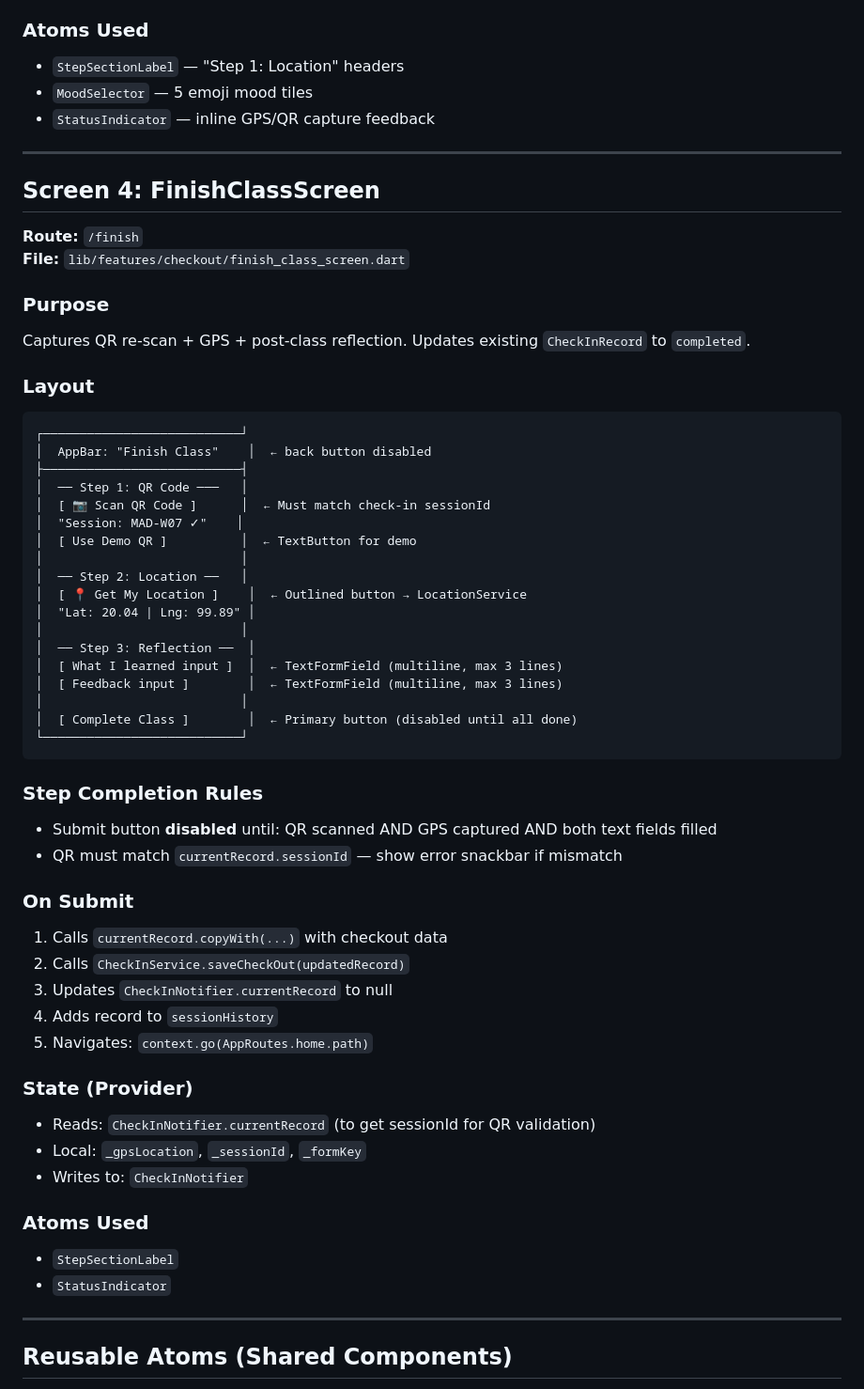
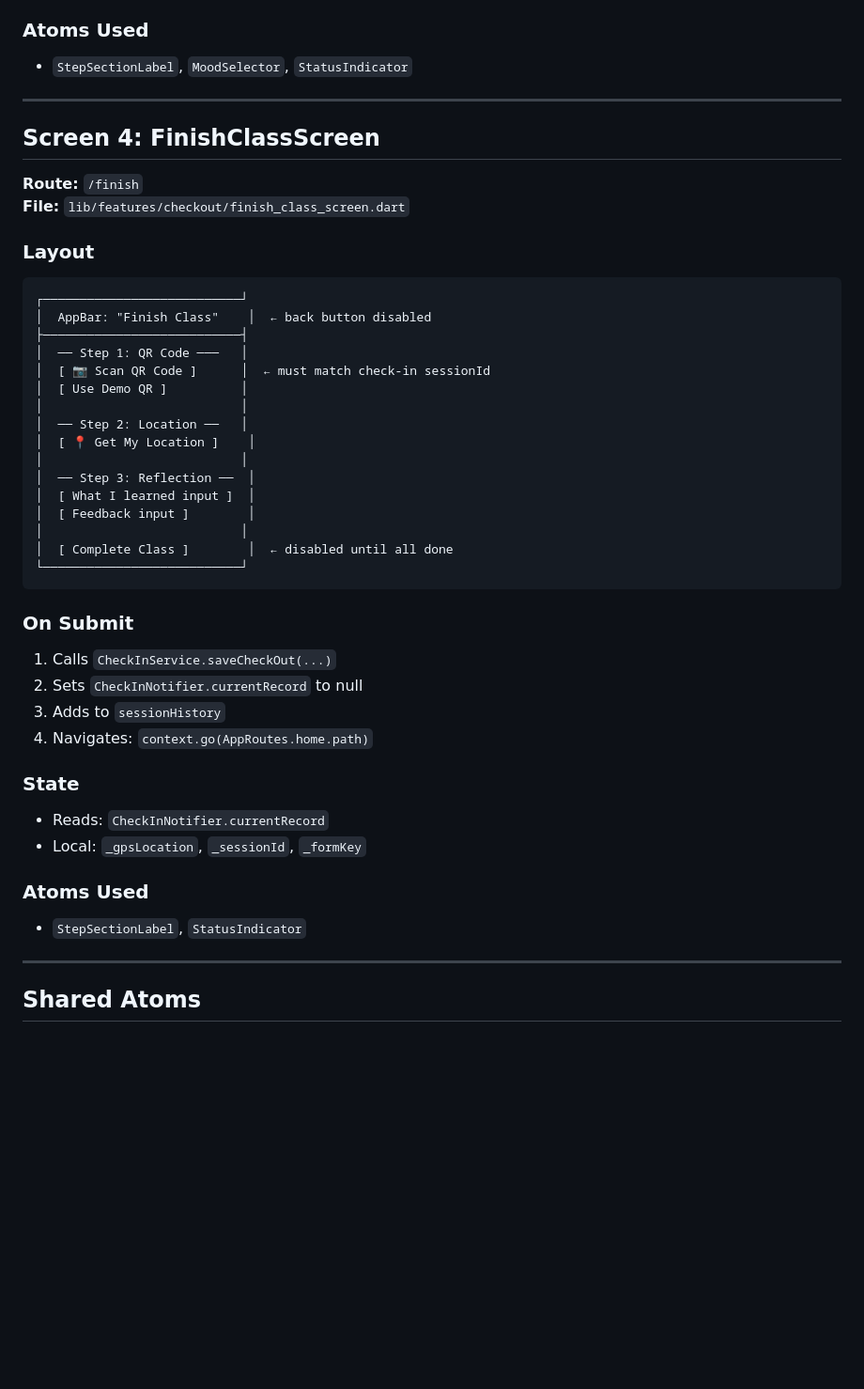
Before and after one commit to Thaw-Zin-Myo-Aung/classpulse, a Markdown page: docs/SCREENS.md, the part around one of its changes. Shown at 94% size. Drawn GitHub-style; blank space fills up the shorter version.

````diff
--- a/docs/SCREENS.md
+++ b/docs/SCREENS.md
@@ -163,9 +197,7 @@ Captures GPS location, QR scan, and pre-class reflection. Creates a new `CheckIn
 - Writes to: `CheckInNotifier`
 
 ### Atoms Used
-- `StepSectionLabel` — "Step 1: Location" headers
-- `MoodSelector` — 5 emoji mood tiles
-- `StatusIndicator` — inline GPS/QR capture feedback
+- `StepSectionLabel`, `MoodSelector`, `StatusIndicator`
 
 ---
 
@@ -174,52 +206,40 @@ Captures GPS location, QR scan, and pre-class reflection. Creates a new `CheckIn
 **Route:** `/finish`
 **File:** `lib/features/checkout/finish_class_screen.dart`
 
-### Purpose
-Captures QR re-scan + GPS + post-class reflection. Updates existing `CheckInRecord` to `completed`.
-
 ### Layout
 ```
 ┌───────────────────────────┘
 │  AppBar: "Finish Class"    │  ← back button disabled
 ├───────────────────────────┤
 │  ── Step 1: QR Code ───   │
-│  [ 📷 Scan QR Code ]      │  ← Must match check-in sessionId
-│  "Session: MAD-W07 ✓"    │
-│  [ Use Demo QR ]          │  ← TextButton for demo
+│  [ 📷 Scan QR Code ]      │  ← must match check-in sessionId
+│  [ Use Demo QR ]          │
 │                           │
 │  ── Step 2: Location ──   │
-│  [ 📍 Get My Location ]    │  ← Outlined button → LocationService
-│  "Lat: 20.04 | Lng: 99.89" │
+│  [ 📍 Get My Location ]    │
 │                           │
 │  ── Step 3: Reflection ──  │
-│  [ What I learned input ]  │  ← TextFormField (multiline, max 3 lines)
-│  [ Feedback input ]        │  ← TextFormField (multiline, max 3 lines)
+│  [ What I learned input ]  │
+│  [ Feedback input ]        │
 │                           │
-│  [ Complete Class ]        │  ← Primary button (disabled until all done)
+│  [ Complete Class ]        │  ← disabled until all done
 └───────────────────────────┘
 ```
 
-### Step Completion Rules
-- Submit button **disabled** until: QR scanned AND GPS captured AND both text fields filled
-- QR must match `currentRecord.sessionId` — show error snackbar if mismatch
+### On Submit
+1. Calls `CheckInService.saveCheckOut(...)`
+2. Sets `CheckInNotifier.currentRecord` to null
+3. Adds to `sessionHistory`
+4. Navigates: `context.go(AppRoutes.home.path)`
 
-### On Submit
-1. Calls `currentRecord.copyWith(...)` with checkout data
-2. Calls `CheckInService.saveCheckOut(updatedRecord)`
-3. Updates `CheckInNotifier.currentRecord` to null
-4. Adds record to `sessionHistory`
-5. Navigates: `context.go(AppRoutes.home.path)`
-
-### State (Provider)
-- Reads: `CheckInNotifier.currentRecord` (to get sessionId for QR validation)
+### State
+- Reads: `CheckInNotifier.currentRecord`
 - Local: `_gpsLocation`, `_sessionId`, `_formKey`
-- Writes to: `CheckInNotifier`
 
 ### Atoms Used
-- `StepSectionLabel`
-- `StatusIndicator`
+- `StepSectionLabel`, `StatusIndicator`
 
 ---
 
-## Reusable Atoms (Shared Components)
+## Shared Atoms
 
````
Also changed, not shown: other parts of docs/SCREENS.md (+116 -98 lines).
